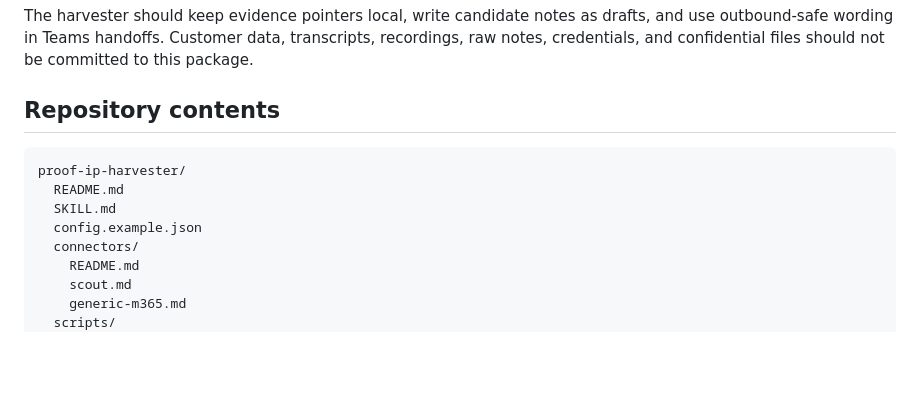
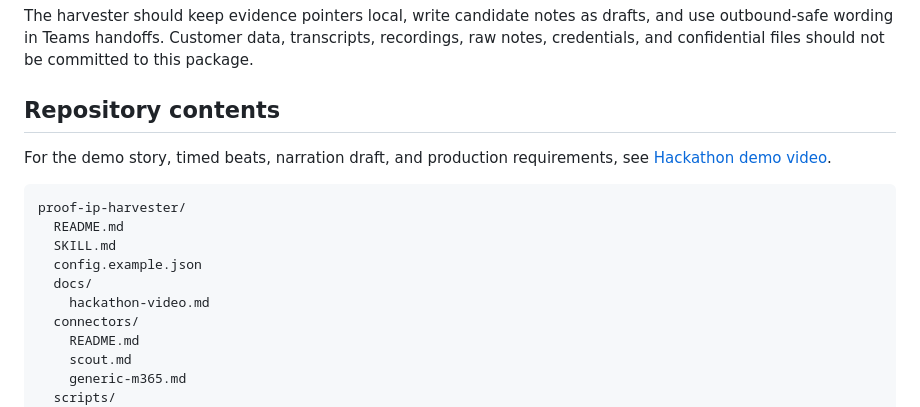
Before and after one commit to ortizjorge639/proof-ip-harvester, a Markdown page: README.md, the part around the change. Rendered like a GitHub page; blank space fills up the shorter version.

````diff
--- a/README.md
+++ b/README.md
@@ -145,11 +145,15 @@ The harvester should keep evidence pointers local, write candidate notes as draf
 
 ## Repository contents
 
+For the demo story, timed beats, narration draft, and production requirements, see [Hackathon demo video](docs/hackathon-video.md).
+
 ```text
 proof-ip-harvester/
   README.md
   SKILL.md
   config.example.json
+  docs/
+    hackathon-video.md
   connectors/
     README.md
     scout.md
````
Also changed, not shown: docs/hackathon-video.md (added, +266 -0 lines).
